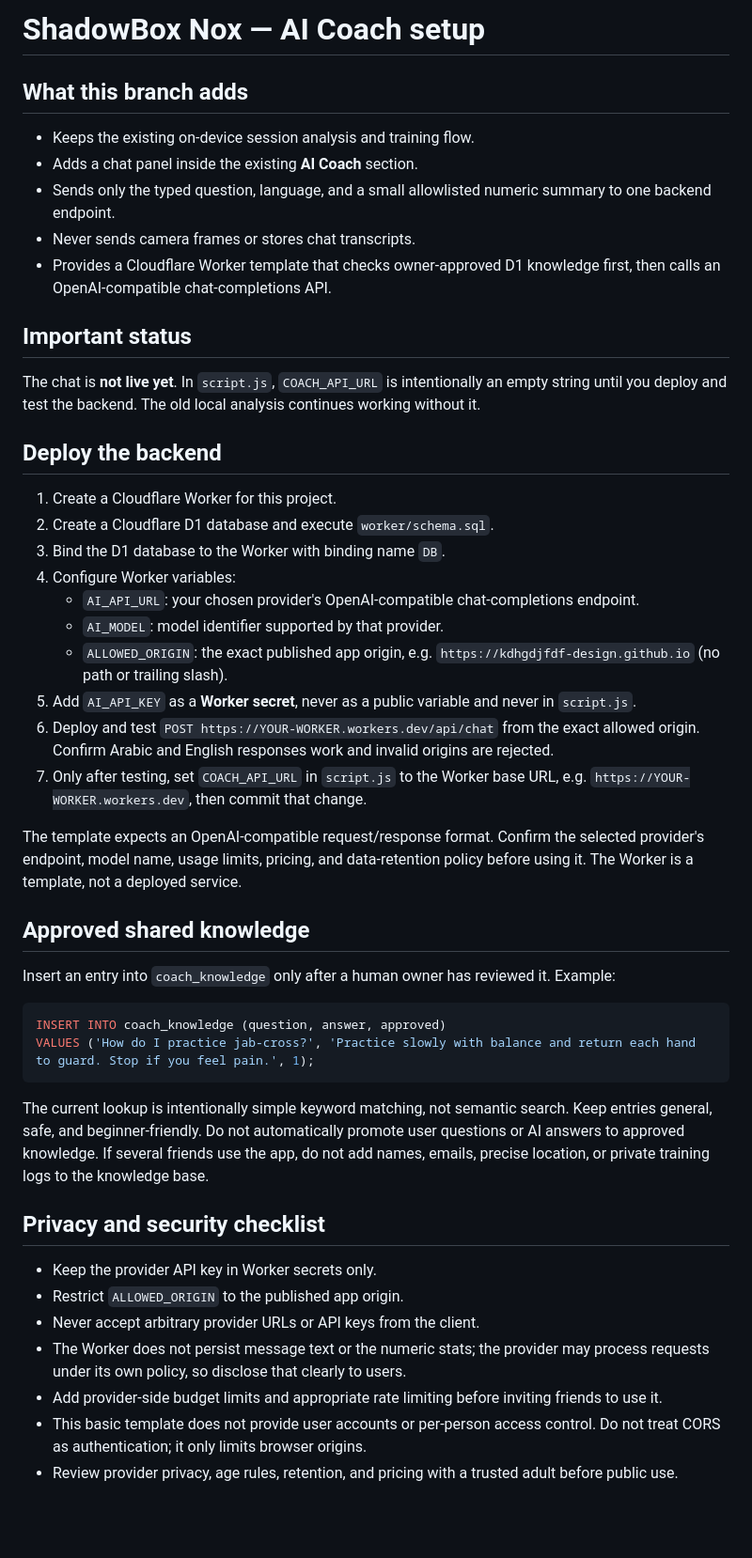
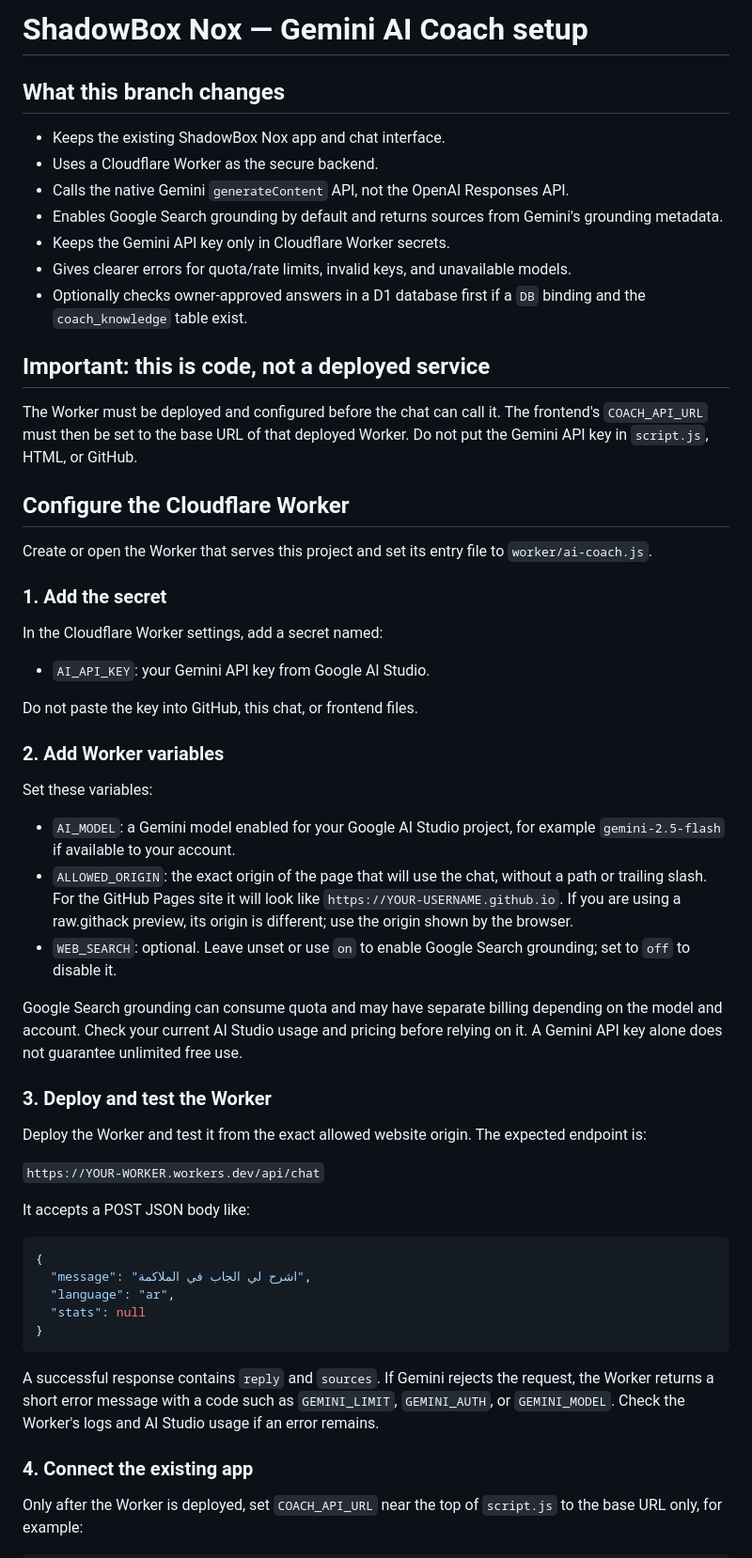
Before and after one commit to kdhgdjfdf-design/shadowbox, a Markdown page: AI_COACH_SETUP.md, the part around one of its changes. Shown at 94% size. Rendered like a GitHub page; blank space fills up the shorter version.

Commit message:
Document Gemini Worker configuration and troubleshooting

````diff
--- a/AI_COACH_SETUP.md
+++ b/AI_COACH_SETUP.md
@@ -1,45 +1,53 @@
-# ShadowBox Nox — AI Coach setup
+# ShadowBox Nox — Gemini AI Coach setup
 
-## What this branch adds
-- Keeps the existing on-device session analysis and training flow.
-- Adds a chat panel inside the existing **AI Coach** section.
-- Sends only the typed question, language, and a small allowlisted numeric summary to one backend endpoint.
-- Never sends camera frames or stores chat transcripts.
-- Provides a Cloudflare Worker template that checks owner-approved D1 knowledge first, then calls an OpenAI-compatible chat-completions API.
+## What this branch changes
+- Keeps the existing ShadowBox Nox app and chat interface.
+- Uses a Cloudflare Worker as the secure backend.
+- Calls the native Gemini `generateContent` API, not the OpenAI Responses API.
+- Enables Google Search grounding by default and returns sources from Gemini's grounding metadata.
+- Keeps the Gemini API key only in Cloudflare Worker secrets.
+- Gives clearer errors for quota/rate limits, invalid keys, and unavailable models.
+- Optionally checks owner-approved answers in a D1 database first if a `DB` binding and the `coach_knowledge` table exist.
 
-## Important status
-The chat is **not live yet**. In `script.js`, `COACH_API_URL` is intentionally an empty string until you deploy and test the backend. The old local analysis continues working without it.
+## Important: this is code, not a deployed service
+The Worker must be deployed and configured before the chat can call it. The frontend's `COACH_API_URL` must then be set to the base URL of that deployed Worker. Do not put the Gemini API key in `script.js`, HTML, or GitHub.
 
-## Deploy the backend
-1. Create a Cloudflare Worker for this project.
-2. Create a Cloudflare D1 database and execute `worker/schema.sql`.
-3. Bind the D1 database to the Worker with binding name `DB`.
-4. Configure Worker variables:
-   - `AI_API_URL`: your chosen provider's OpenAI-compatible chat-completions endpoint.
-   - `AI_MODEL`: model identifier supported by that provider.
-   - `ALLOWED_ORIGIN`: the exact published app origin, e.g. `https://kdhgdjfdf-design.github.io` (no path or trailing slash).
-5. Add `AI_API_KEY` as a **Worker secret**, never as a public variable and never in `script.js`.
-6. Deploy and test `POST https://YOUR-WORKER.workers.dev/api/chat` from the exact allowed origin. Confirm Arabic and English responses work and invalid origins are rejected.
-7. Only after testing, set `COACH_API_URL` in `script.js` to the Worker base URL, e.g. `https://YOUR-WORKER.workers.dev`, then commit that change.
+## Configure the Cloudflare Worker
+Create or open the Worker that serves this project and set its entry file to `worker/ai-coach.js`.
 
-The template expects an OpenAI-compatible request/response format. Confirm the selected provider's endpoint, model name, usage limits, pricing, and data-retention policy before using it. The Worker is a template, not a deployed service.
+### 1. Add the secret
+In the Cloudflare Worker settings, add a secret named:
 
-## Approved shared knowledge
-Insert an entry into `coach_knowledge` only after a human owner has reviewed it. Example:
+- `AI_API_KEY`: your Gemini API key from Google AI Studio.
 
-```sql
-INSERT INTO coach_knowledge (question, answer, approved)
-VALUES ('How do I practice jab-cross?', 'Practice slowly with balance and return each hand to guard. Stop if you feel pain.', 1);
+Do not paste the key into GitHub, this chat, or frontend files.
+
+### 2. Add Worker variables
+Set these variables:
+
+- `AI_MODEL`: a Gemini model enabled for your Google AI Studio project, for example `gemini-2.5-flash` if available to your account.
+- `ALLOWED_ORIGIN`: the exact origin of the page that will use the chat, without a path or trailing slash. For the GitHub Pages site it will look like `https://YOUR-USERNAME.github.io`. If you are using a raw.githack preview, its origin is different; use the origin shown by the browser.
+- `WEB_SEARCH`: optional. Leave unset or use `on` to enable Google Search grounding; set to `off` to disable it.
+
+Google Search grounding can consume quota and may have separate billing depending on the model and account. Check your current AI Studio usage and pricing before relying on it. A Gemini API key alone does not guarantee unlimited free use.
+
+### 3. Deploy and test the Worker
+Deploy the Worker and test it from the exact allowed website origin. The expected endpoint is:
+
+`https://YOUR-WORKER.workers.dev/api/chat`
+
+It accepts a POST JSON body like:
+
+```json
+{
+  "message": "اشرح لي الجاب في الملاكمة",
+  "language": "ar",
+  "stats": null
+}
 ```
 
-The current lookup is intentionally simple keyword matching, not semantic search. Keep entries general, safe, and beginner-friendly. Do not automatically promote user questions or AI answers to approved knowledge. If several friends use the app, do not add names, emails, precise location, or private training logs to the knowledge base.
+A successful response contains `reply` and `sources`. If Gemini rejects the request, the Worker returns a short error message with a code such as `GEMINI_LIMIT`, `GEMINI_AUTH`, or `GEMINI_MODEL`. Check the Worker's logs and AI Studio usage if an error remains.
 
-## Privacy and security checklist
-- Keep the provider API key in Worker secrets only.
-- Restrict `ALLOWED_ORIGIN` to the published app origin.
-- Never accept arbitrary provider URLs or API keys from the client.
-- The Worker does not persist message text or the numeric stats; the provider may process requests under its own policy, so disclose that clearly to users.
-- Add provider-side budget limits and appropriate rate limiting before inviting friends to use it.
-- This basic template does not provide user accounts or per-person access control. Do not treat CORS as authentication; it only limits browser origins.
-- Review provider privacy, age rules, retention, and pricing with a trusted adult before public use.
+### 4. Connect the existing app
+Only after the Worker is deployed, set `COACH_API_URL` near the top of `script.js` to the base URL only, for example:
 
````
Also changed, not shown: other parts of AI_COACH_SETUP.md (+22 -2 lines).
